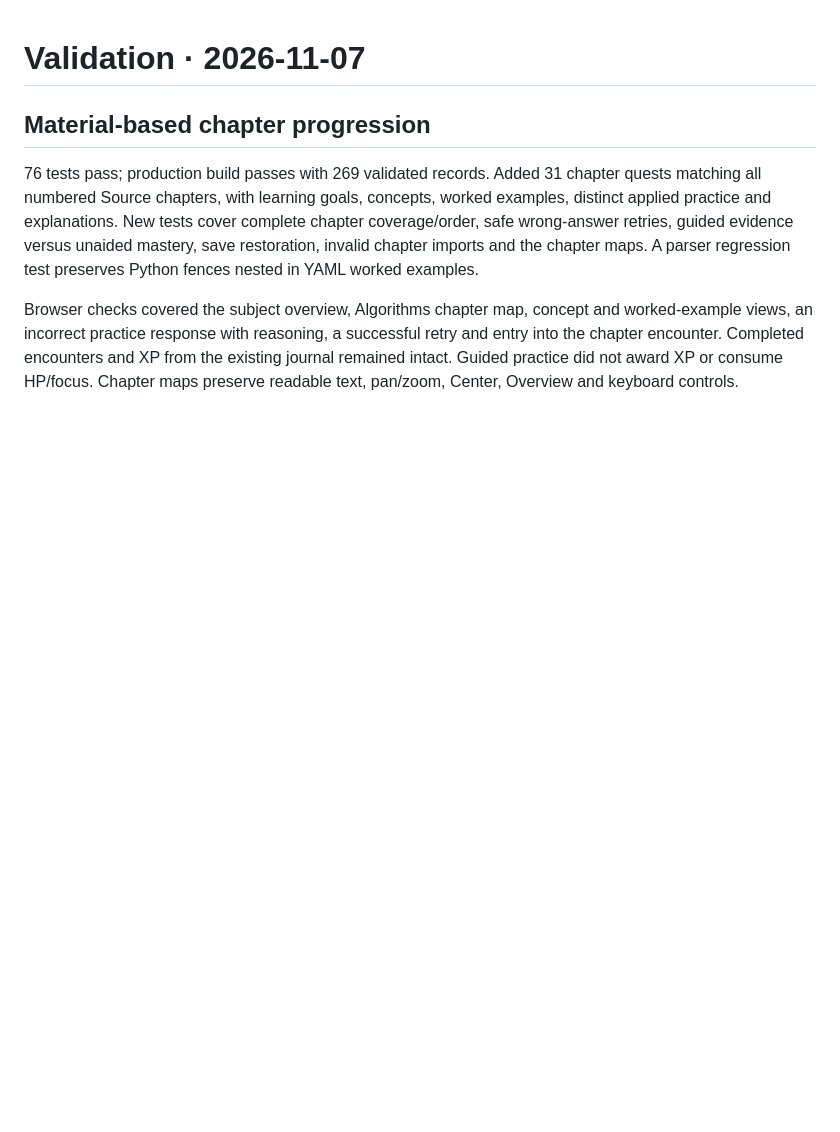
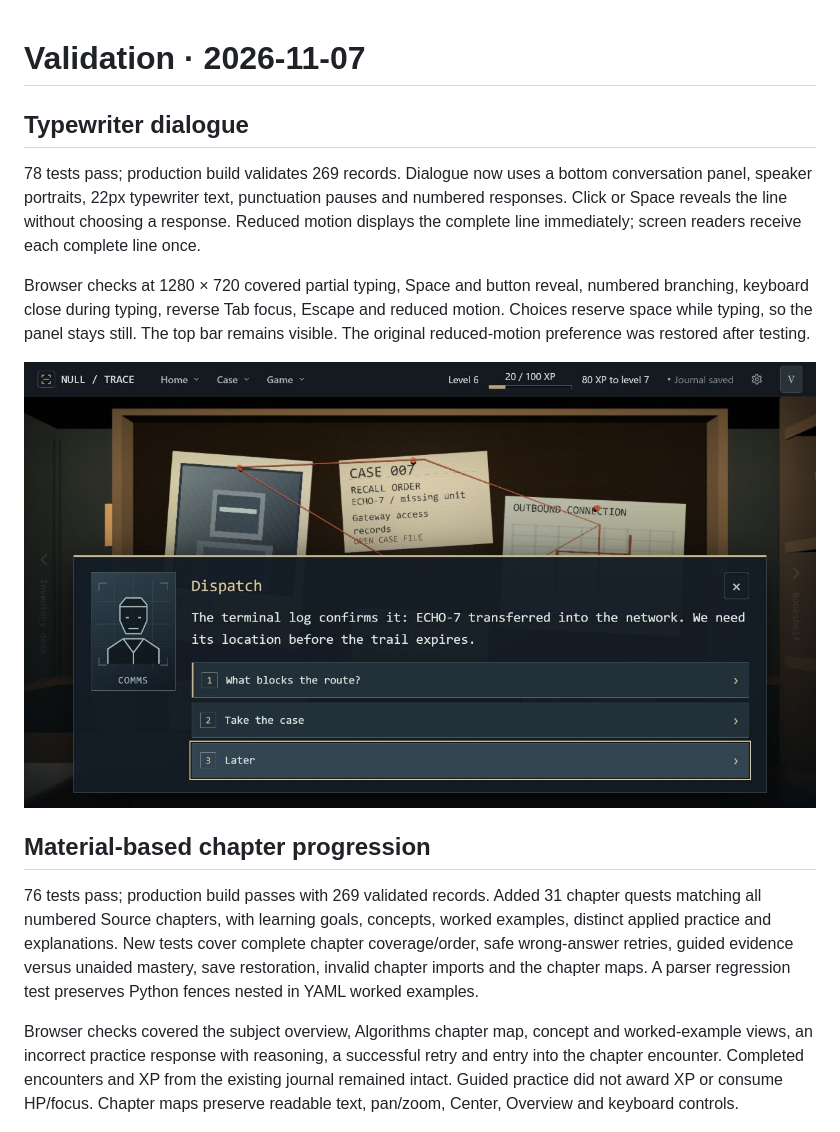
Before and after one commit to devonrzrh/BOTAKRPG, a Markdown page: docs/validation.md, the part around the change. Drawn GitHub-style; pictures changed too: docs/screenshots/typewriter-dialogue.png (added); blank space fills up the shorter version.

Commit message:
feat: overhaul dialogue with typewriter text

```diff
--- a/docs/validation.md
+++ b/docs/validation.md
@@ -1,4 +1,12 @@
 # Validation · 2026-11-07
+
+## Typewriter dialogue
+
+78 tests pass; production build validates 269 records. Dialogue now uses a bottom conversation panel, speaker portraits, 22px typewriter text, punctuation pauses and numbered responses. Click or Space reveals the line without choosing a response. Reduced motion displays the complete line immediately; screen readers receive each complete line once.
+
+Browser checks at 1280 × 720 covered partial typing, Space and button reveal, numbered branching, keyboard close during typing, reverse Tab focus, Escape and reduced motion. Choices reserve space while typing, so the panel stays still. The top bar remains visible. The original reduced-motion preference was restored after testing.
+
+![Typewriter dialogue](screenshots/typewriter-dialogue.png)
 
 ## Material-based chapter progression
 
```
Also changed, not shown: 5 other files.
